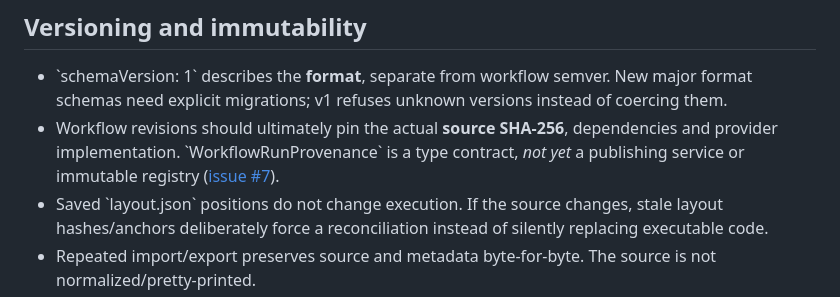
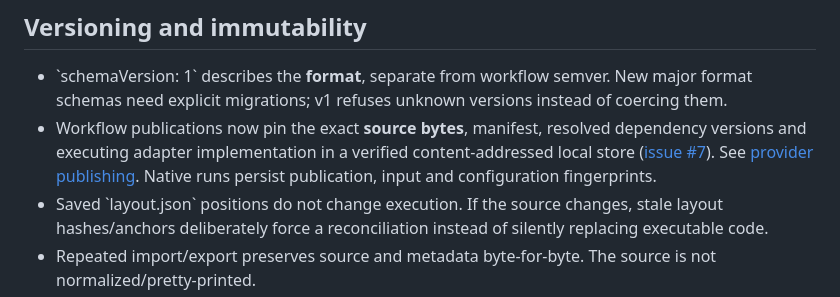
Before and after one commit to mhingston/pi-workflows, a Markdown page: docs/artifact-format.md, the part around the change. GitHub-like rendering.

Commit message:
docs(#7): update artifact immutability contract

```diff
--- a/docs/artifact-format.md
+++ b/docs/artifact-format.md
@@ -42,7 +42,7 @@ Source anchors store \`start\`/\`end\` as **UTF-16 JavaScript string indices** o
 ## Versioning and immutability
 
 - \`schemaVersion: 1\` describes the **format**, separate from workflow semver. New major format schemas need explicit migrations; v1 refuses unknown versions instead of coercing them.
-- Workflow revisions should ultimately pin the actual **source SHA-256**, dependencies and provider implementation. \`WorkflowRunProvenance\` is a type contract, *not yet* a publishing service or immutable registry ([issue #7](https://github.com/mhingston/pi-workflows/issues/7)).
+- Workflow publications now pin the exact **source bytes**, manifest, resolved dependency versions and executing adapter implementation in a verified content-addressed local store ([issue #7](https://github.com/mhingston/pi-workflows/issues/7)). See [provider publishing](provider-publishing.md). Native runs persist publication, input and configuration fingerprints.
 - Saved \`layout.json\` positions do not change execution. If the source changes, stale layout hashes/anchors deliberately force a reconciliation instead of silently replacing executable code.
 - Repeated import/export preserves source and metadata byte-for-byte. The source is not normalized/pretty-printed.
 
```
